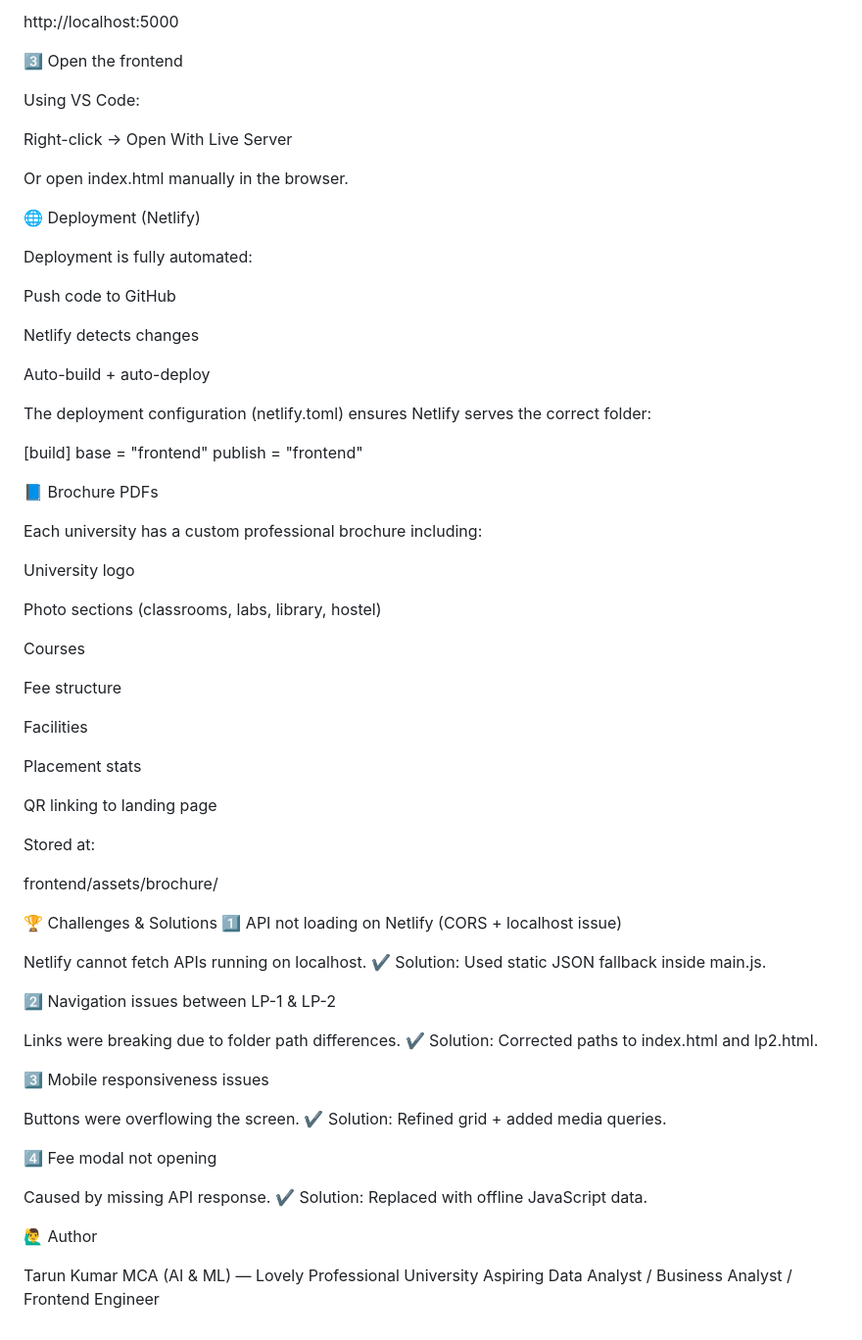
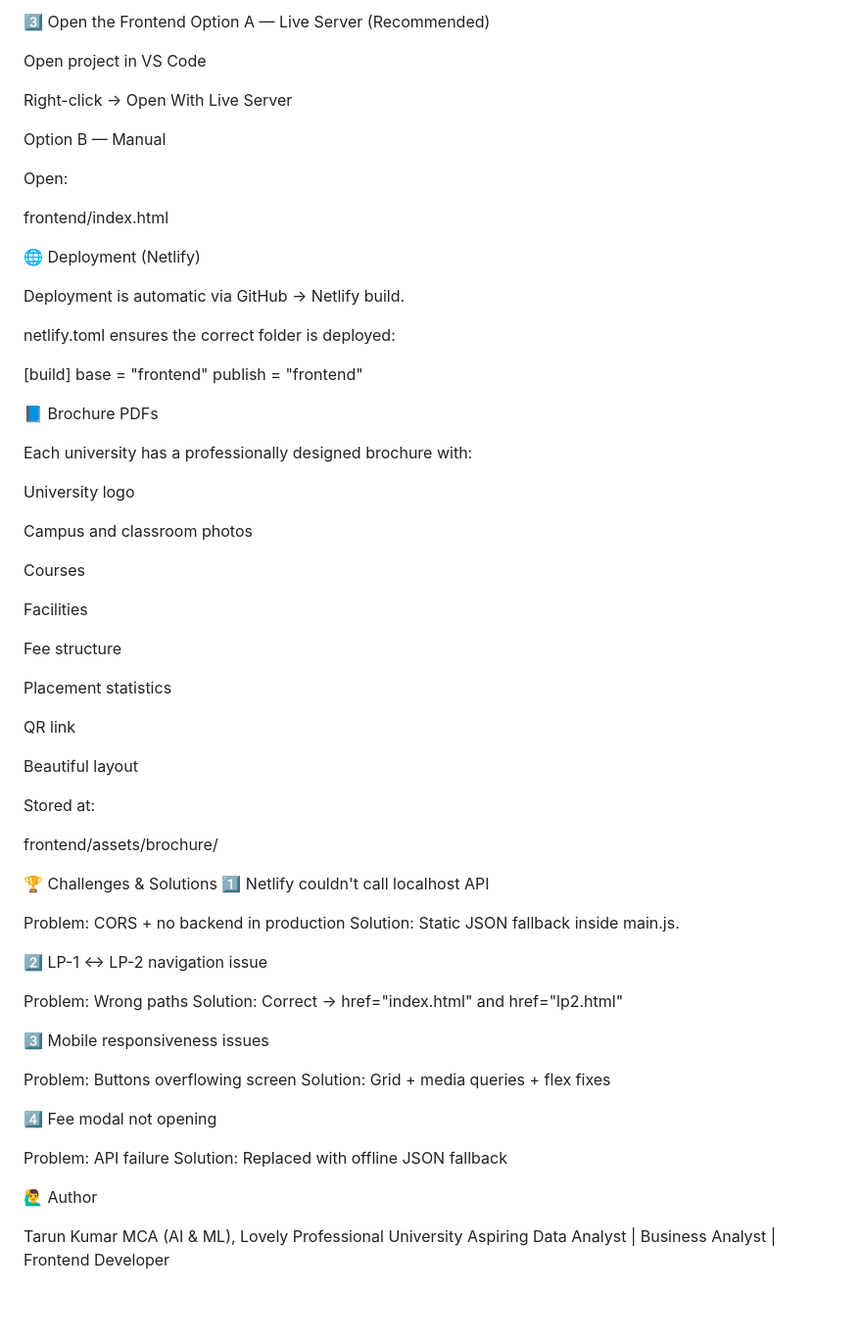
Before and after one commit to TarunK140/university-assignment, a Markdown page: README.md, the part around the change printed below. Shown: that part at 98% size. Drawn GitHub-style; blank space fills up the shorter version.

```diff
--- a/README.md
+++ b/README.md
@@ -126,26 +125,22 @@ Backend will run on:
 
-http://localhost:5000
+3️⃣ Open the Frontend
+Option A — Live Server (Recommended)
 
-3️⃣ Open the frontend
-
-Using VS Code:
+Open project in VS Code
 
 Right-click → Open With Live Server
 
+Option B — Manual
 
-Or open index.html manually in the browser.
+Open:
+
+frontend/index.html
 
 🌐 Deployment (Netlify)
 
-Deployment is fully automated:
+Deployment is automatic via GitHub → Netlify build.
 
-Push code to GitHub
-
-Netlify detects changes
-
-Auto-build + auto-deploy
-
-The deployment configuration (netlify.toml) ensures Netlify serves the correct folder:
+netlify.toml ensures the correct folder is deployed:
 
 [build]
   base = "frontend"
@@ -153,49 +148,51 @@ The deployment configuration (netlify.toml) ensures Netlify serves the correct f
 
 📘 Brochure PDFs
 
-Each university has a custom professional brochure including:
+Each university has a professionally designed brochure with:
 
 University logo
 
-Photo sections (classrooms, labs, library, hostel)
+Campus and classroom photos
 
 Courses
 
+Facilities
+
 Fee structure
 
-Facilities
+Placement statistics
 
-Placement stats
+QR link
 
-QR linking to landing page
+Beautiful layout
 
 Stored at:
 
 frontend/assets/brochure/
 
 🏆 Challenges & Solutions
-1️⃣ API not loading on Netlify (CORS + localhost issue)
+1️⃣ Netlify couldn't call localhost API
 
-Netlify cannot fetch APIs running on localhost.
-✔ Solution: Used static JSON fallback inside main.js.
+Problem: CORS + no backend in production
+Solution: Static JSON fallback inside main.js.
 
-2️⃣ Navigation issues between LP-1 & LP-2
+2️⃣ LP-1 ↔ LP-2 navigation issue
 
-Links were breaking due to folder path differences.
-✔ Solution: Corrected paths to index.html and lp2.html.
+Problem: Wrong paths
+Solution: Correct → href="index.html" and href="lp2.html"
 
 3️⃣ Mobile responsiveness issues
 
-Buttons were overflowing the screen.
-✔ Solution: Refined grid + added media queries.
+Problem: Buttons overflowing screen
+Solution: Grid + media queries + flex fixes
 
 4️⃣ Fee modal not opening
 
-Caused by missing API response.
-✔ Solution: Replaced with offline JavaScript data.
+Problem: API failure
+Solution: Replaced with offline JSON fallback
 
 🙋‍♂️ Author
 
 Tarun Kumar
-MCA (AI & ML) — Lovely Professional University
-Aspiring Data Analyst / Business Analyst / Frontend Engineer
+MCA (AI & ML), Lovely Professional University
+Aspiring Data Analyst | Business Analyst | Frontend Developer
```
Also changed, not shown: other parts of README.md (+28 -29 lines).
